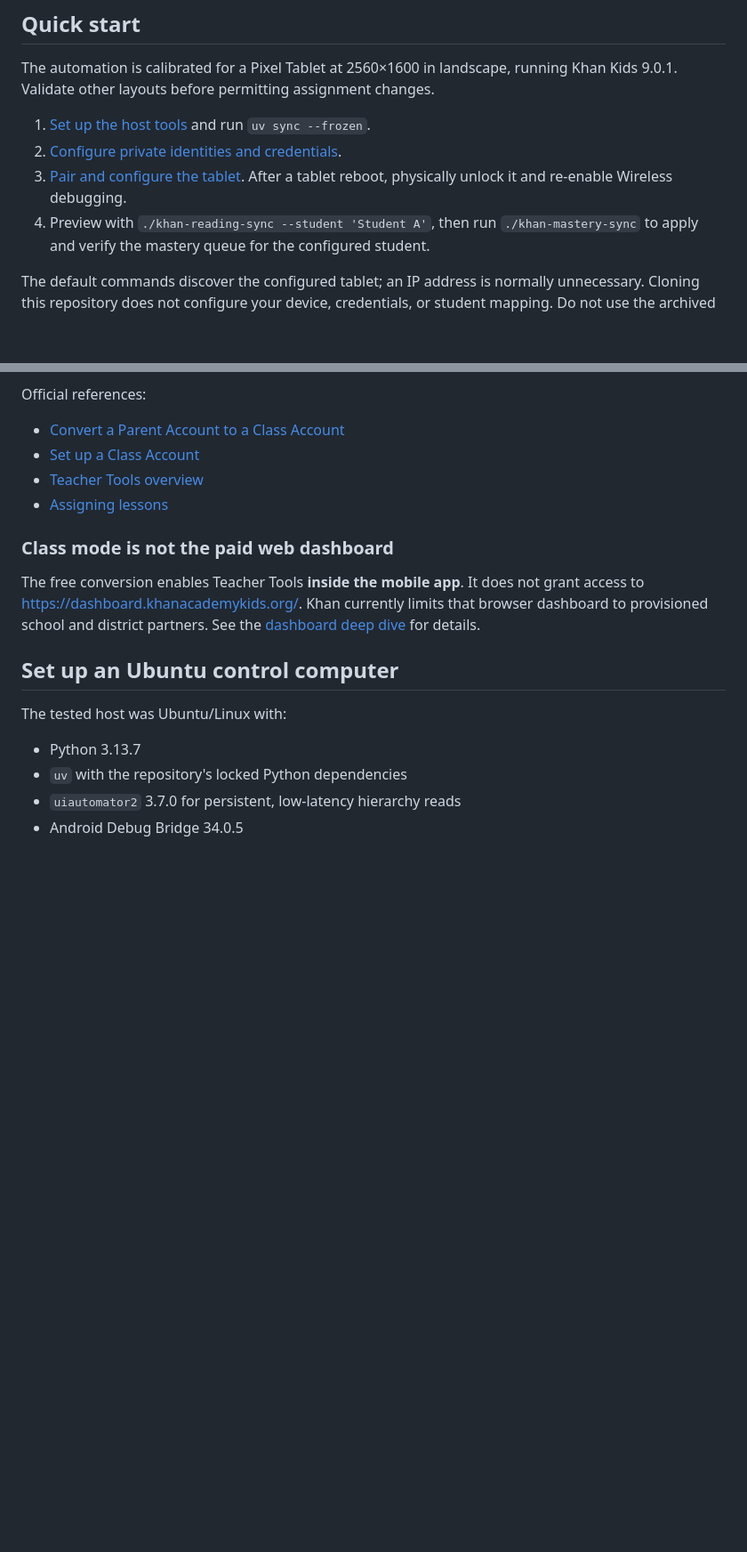
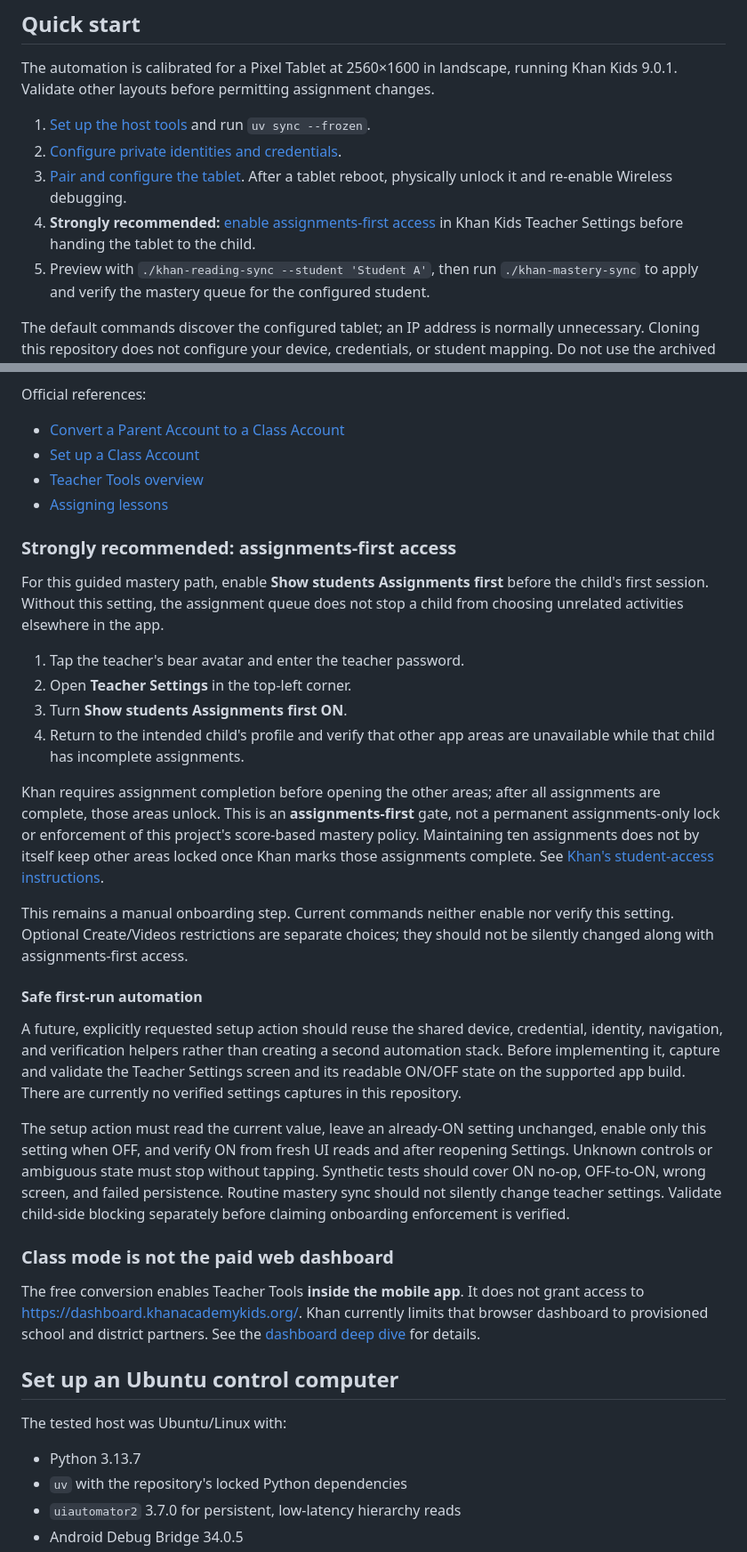
Before and after one commit to JohnTheodore/khan_kids_reading_tutor, a Markdown page: README.md, 2 parts joined by grey strips. Shown at 89% size. Rendered like a GitHub page; blank space fills up the shorter version.

Commit message:
Recommend assignments-first access and document safe onboarding automation

```diff
--- a/README.md
+++ b/README.md
@@ -48,7 +48,9 @@ running Khan Kids 9.0.1. Validate other layouts before permitting assignment cha
 2. [Configure private identities and credentials](#private-student-identities).
 3. [Pair and configure the tablet](#connect-the-android-device). After a tablet
    reboot, physically unlock it and re-enable Wireless debugging.
-4. Preview with `./khan-reading-sync --student 'Student A'`, then run
+4. **Strongly recommended:** [enable assignments-first access](#strongly-recommended-assignments-first-access)
+   in Khan Kids Teacher Settings before handing the tablet to the child.
+5. Preview with `./khan-reading-sync --student 'Student A'`, then run
    `./khan-mastery-sync` to apply and verify the mastery queue for the configured student.
 
 The default commands discover the configured tablet; an IP address is normally
@@ -206,6 +208,45 @@ Official references:
 - [Set up a Class Account](https://khankids.zendesk.com/hc/en-us/articles/360042193551-Module-1-Setting-up-a-Class-Account)
 - [Teacher Tools overview](https://khankids.zendesk.com/hc/en-us/articles/360041862972-All-about-Teacher-Tools-in-Khan-Academy-Kids)
 - [Assigning lessons](https://khankids.zendesk.com/hc/en-us/articles/360042194831-Module-3-Assigning-lessons)
+
+### Strongly recommended: assignments-first access
+
+For this guided mastery path, enable **Show students Assignments first** before
+the child's first session. Without this setting, the assignment queue does not
+stop a child from choosing unrelated activities elsewhere in the app.
+
+1. Tap the teacher's bear avatar and enter the teacher password.
+2. Open **Teacher Settings** in the top-left corner.
+3. Turn **Show students Assignments first** **ON**.
+4. Return to the intended child's profile and verify that other app areas are
+   unavailable while that child has incomplete assignments.
+
+Khan requires assignment completion before opening the other areas; after all
+assignments are complete, those areas unlock. This is an **assignments-first**
+gate, not a permanent assignments-only lock or enforcement of this project's
+score-based mastery policy. Maintaining ten assignments does not by itself
+keep other areas locked once Khan marks those assignments complete.
+See [Khan's student-access instructions](https://khankids.zendesk.com/hc/en-us/articles/17031195532059--NEW-Manage-student-access-to-areas-of-the-app).
+
+This remains a manual onboarding step. Current commands neither enable nor
+verify this setting. Optional Create/Videos restrictions are separate choices;
+they should not be silently changed along with assignments-first access.
+
+#### Safe first-run automation
+
+A future, explicitly requested setup action should reuse the shared device,
+credential, identity, navigation, and verification helpers rather than creating
+a second automation stack. Before implementing it, capture and validate the
+Teacher Settings screen and its readable ON/OFF state on the supported app build.
+There are currently no verified settings captures in this repository.
+
+The setup action must read the current value, leave an already-ON setting
+unchanged, enable only this setting when OFF, and verify ON from fresh UI reads
+and after reopening Settings. Unknown controls or ambiguous state must stop
+without tapping. Synthetic tests should cover ON no-op, OFF-to-ON, wrong screen,
+and failed persistence. Routine mastery sync should not silently change teacher
+settings. Validate child-side blocking separately before claiming onboarding
+enforcement is verified.
 
 ### Class mode is not the paid web dashboard
 
```
Also changed, not shown: khan-kids-school-dashboard-deep-dive.md (+1 -1 lines).
